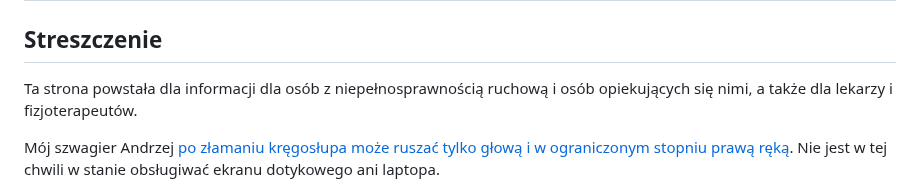
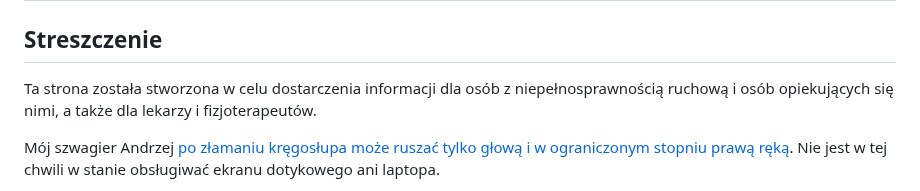
Before and after one commit to anuszka/anuszka.github.io, a Markdown page: tablet-dla-niepelnosprawnego/index.md, the part around the change. Drawn GitHub-style.

Commit message:
Update Streszczenie

```diff
--- a/tablet-dla-niepelnosprawnego/index.md
+++ b/tablet-dla-niepelnosprawnego/index.md
@@ -2,7 +2,7 @@
 
 ## Streszczenie
 
-Ta strona powstała dla informacji dla osób z niepełnosprawnością ruchową i osób opiekujących się nimi, a także dla lekarzy i fizjoterapeutów.
+Ta strona została stworzona w celu dostarczenia informacji dla osób z niepełnosprawnością ruchową i osób opiekujących się nimi, a także dla lekarzy i fizjoterapeutów.
 
 Mój szwagier Andrzej [po złamaniu kręgosłupa może ruszać tylko głową i w ograniczonym stopniu prawą ręką](https://www.siepomaga.pl/andrzej-marcinek). Nie jest w tej chwili w stanie obsługiwać ekranu dotykowego ani laptopa.
 
```
